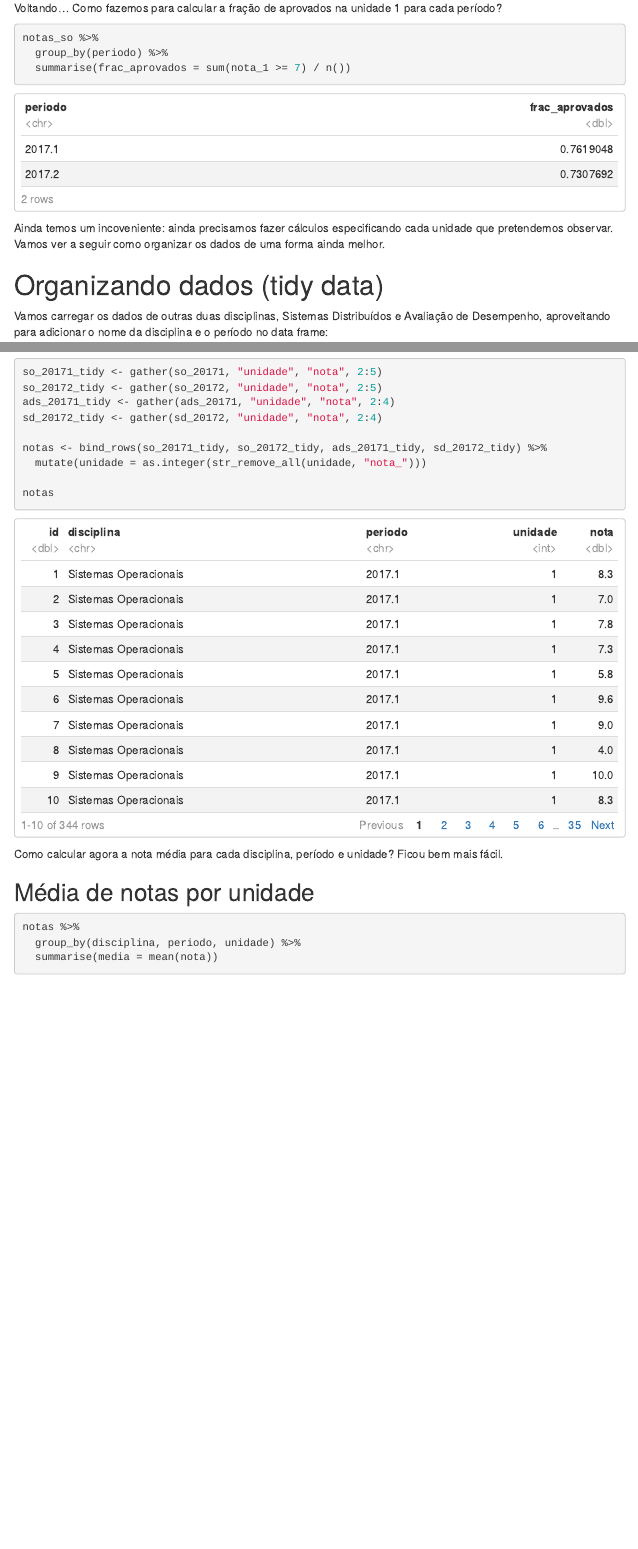
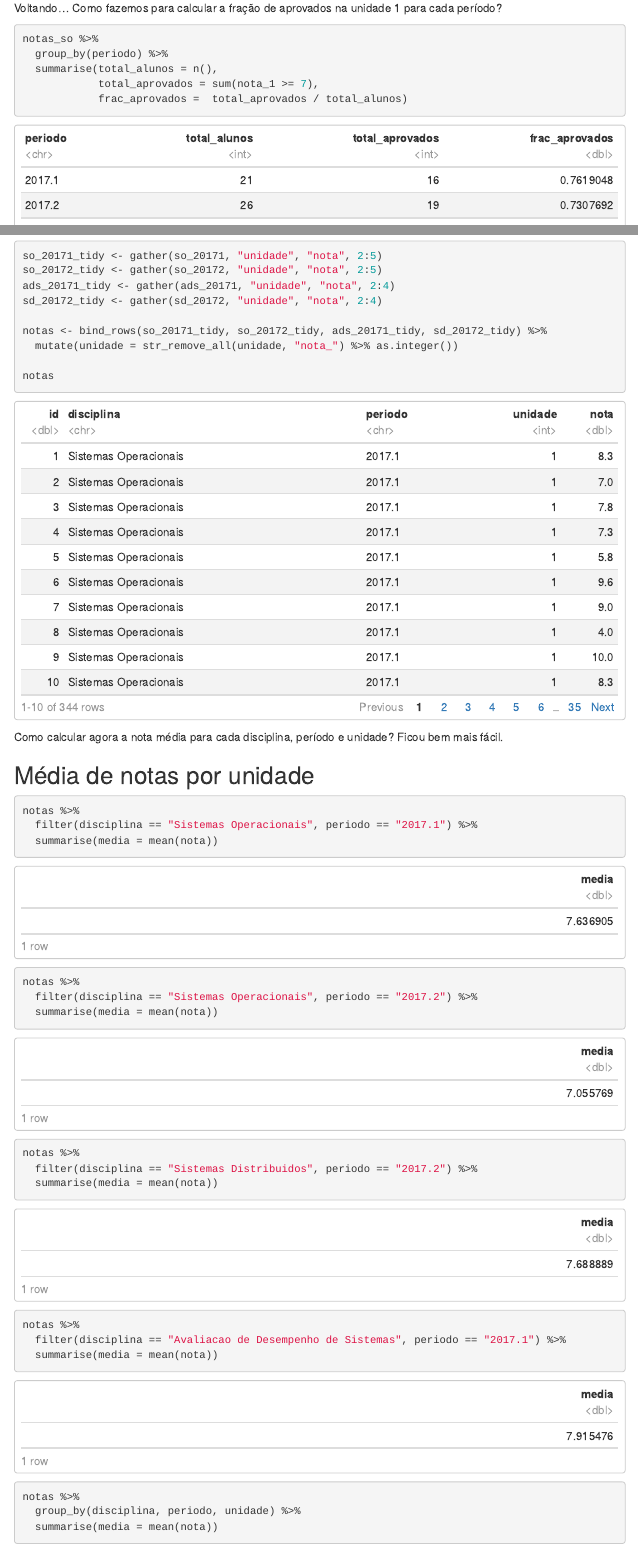
Before and after one commit to analisededados-ufpb/aulas-ad-r, an R Markdown document (0-introducao/3-intro-tidyverse-exemplos.Rmd): the page in a window 1100 px wide, from 5100 px down before the commit and from 5120 px down after it, so that both start at the same text, and a second part further down, joined at a grey line. Rendered offline with R 4.5, knitr and Pandoc, with nearby package versions; code that draws random numbers runs with fixed seeds of ours; menus at the side of the page are left out.

Commit message:
ajustes no material da aula

````diff
--- a/0-introducao/3-intro-tidyverse-exemplos.Rmd
+++ b/0-introducao/3-intro-tidyverse-exemplos.Rmd
@@ -166,7 +167,9 @@ Voltando... Como fazemos para calcular a fração de aprovados na unidade 1 para
 ```{r}
 notas_so %>%
   group_by(periodo) %>%
-  summarise(frac_aprovados = sum(nota_1 >= 7) / n())
+  summarise(total_alunos = n(),
+            total_aprovados = sum(nota_1 >= 7),
+            frac_aprovados =  total_aprovados / total_alunos)
 ```
 
 Ainda temos um incoveniente: ainda precisamos fazer cálculos especificando cada unidade que pretendemos observar. Vamos ver a seguir como organizar os dados de uma forma ainda melhor.
@@ -218,7 +221,7 @@ ads_20171_tidy <- gather(ads_20171, "unidade", "nota", 2:4)
 sd_20172_tidy <- gather(sd_20172, "unidade", "nota", 2:4)
 
 notas <- bind_rows(so_20171_tidy, so_20172_tidy, ads_20171_tidy, sd_20172_tidy) %>%
-  mutate(unidade = as.integer(str_remove_all(unidade, "nota_")))
+  mutate(unidade = str_remove_all(unidade, "nota_") %>% as.integer())
 
 notas
 ```
@@ -226,6 +229,25 @@ notas
 Como calcular agora a nota média para cada disciplina, período e unidade? Ficou bem mais fácil.
 
 ## Média de notas por unidade
+
+```{r}
+notas %>%
+  filter(disciplina == "Sistemas Operacionais", periodo == "2017.1") %>%
+  summarise(media = mean(nota))
+
+notas %>%
+  filter(disciplina == "Sistemas Operacionais", periodo == "2017.2") %>%
+  summarise(media = mean(nota))
+
+notas %>%
+  filter(disciplina == "Sistemas Distribuidos", periodo == "2017.2") %>%
+  summarise(media = mean(nota))
+
+notas %>%
+  filter(disciplina == "Avaliacao de Desempenho de Sistemas", periodo == "2017.1") %>%
+  summarise(media = mean(nota))
+```
+
 
 ```{r}
 notas %>%
````
Also changed, not shown: 0-introducao/3-intro-tidyverse-exemplos.html, 0-introducao/3-intro-tidyverse-exemplos.nb.html, 0-introducao/3-intro-tidyverse-exemplos.Rmd (3 more changed lines).
